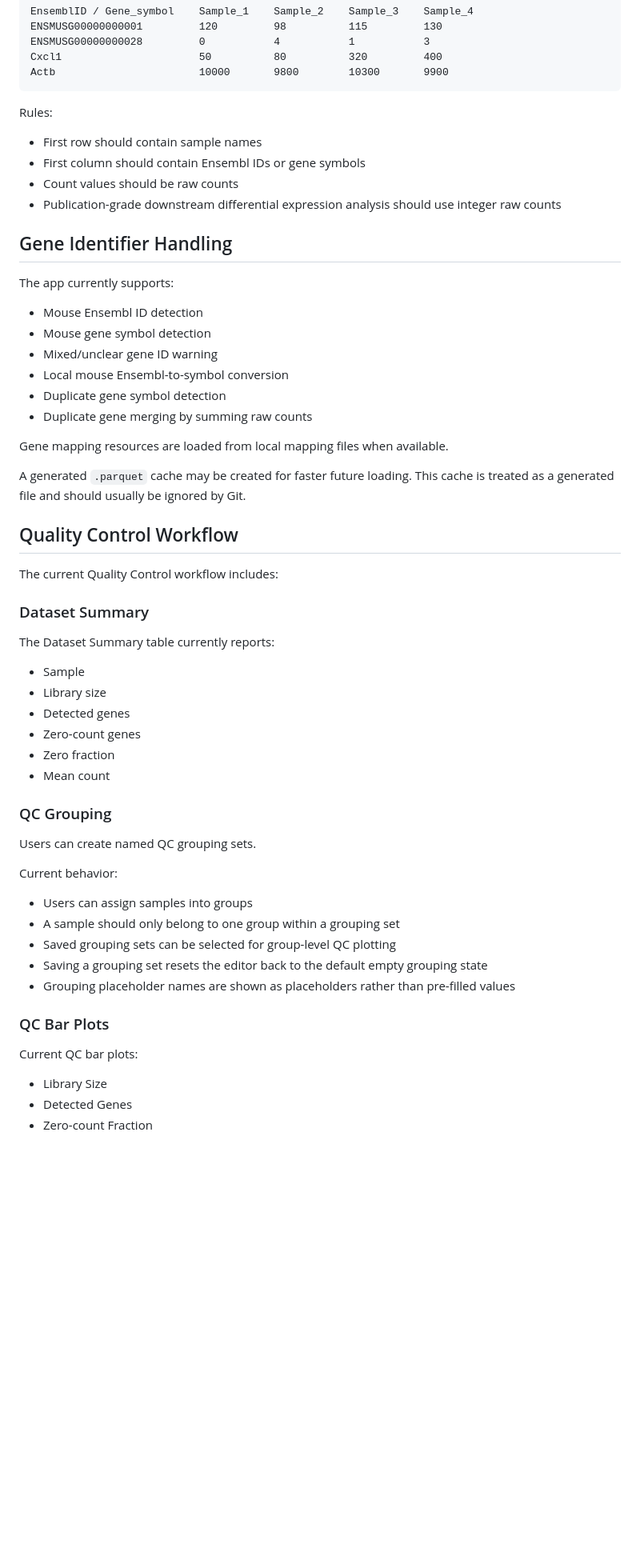
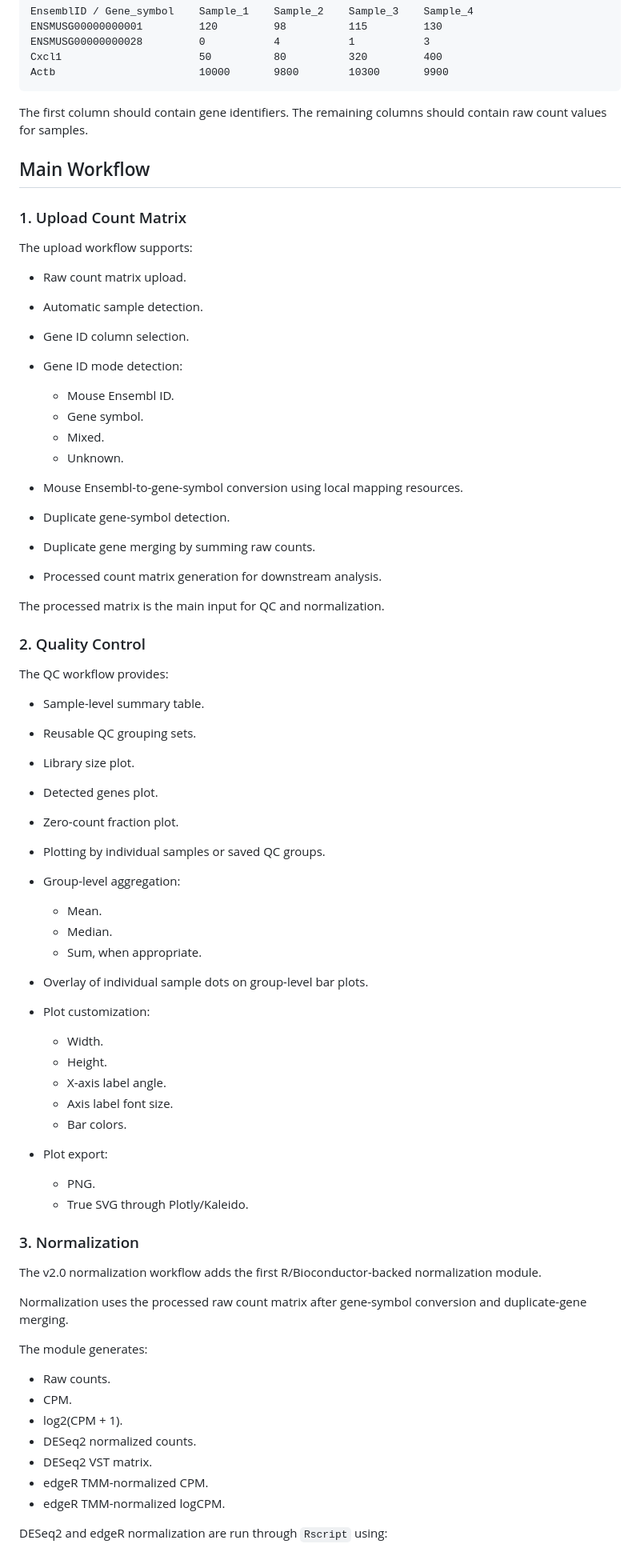
Before and after one commit to mkliu333/bulk-rnaseq-explorer, a Markdown page: README.md, the part around one of its changes. Shown at 80% size. GitHub-like rendering; blank space fills up the shorter version.

Commit message:
Update README for v2.0 normalization workflow

````diff
--- a/README.md
+++ b/README.md
@@ -180,60 +146,73 @@ Cxcl1                      50          80          320         400
 Actb                       10000       9800        10300       9900
 ```
 
-Rules:
+The first column should contain gene identifiers. The remaining columns should contain raw count values for samples.
 
-* First row should contain sample names
-* First column should contain Ensembl IDs or gene symbols
-* Count values should be raw counts
-* Publication-grade downstream differential expression analysis should use integer raw counts
+## Main Workflow
 
-## Gene Identifier Handling
+### 1. Upload Count Matrix
 
-The app currently supports:
+The upload workflow supports:
 
-* Mouse Ensembl ID detection
-* Mouse gene symbol detection
-* Mixed/unclear gene ID warning
-* Local mouse Ensembl-to-symbol conversion
-* Duplicate gene symbol detection
-* Duplicate gene merging by summing raw counts
+* Raw count matrix upload.
+* Automatic sample detection.
+* Gene ID column selection.
+* Gene ID mode detection:
 
-Gene mapping resources are loaded from local mapping files when available.
+  * Mouse Ensembl ID.
+  * Gene symbol.
+  * Mixed.
+  * Unknown.
+* Mouse Ensembl-to-gene-symbol conversion using local mapping resources.
+* Duplicate gene-symbol detection.
+* Duplicate gene merging by summing raw counts.
+* Processed count matrix generation for downstream analysis.
 
-A generated `.parquet` cache may be created for faster future loading. This cache is treated as a generated file and should usually be ignored by Git.
+The processed matrix is the main input for QC and normalization.
 
-## Quality Control Workflow
+### 2. Quality Control
 
-The current Quality Control workflow includes:
+The QC workflow provides:
 
-### Dataset Summary
+* Sample-level summary table.
+* Reusable QC grouping sets.
+* Library size plot.
+* Detected genes plot.
+* Zero-count fraction plot.
+* Plotting by individual samples or saved QC groups.
+* Group-level aggregation:
 
-The Dataset Summary table currently reports:
+  * Mean.
+  * Median.
+  * Sum, when appropriate.
+* Overlay of individual sample dots on group-level bar plots.
+* Plot customization:
 
-* Sample
-* Library size
-* Detected genes
-* Zero-count genes
-* Zero fraction
-* Mean count
+  * Width.
+  * Height.
+  * X-axis label angle.
+  * Axis label font size.
+  * Bar colors.
+* Plot export:
 
-### QC Grouping
+  * PNG.
+  * True SVG through Plotly/Kaleido.
 
-Users can create named QC grouping sets.
+### 3. Normalization
 
-Current behavior:
+The v2.0 normalization workflow adds the first R/Bioconductor-backed normalization module.
 
-* Users can assign samples into groups
-* A sample should only belong to one group within a grouping set
-* Saved grouping sets can be selected for group-level QC plotting
-* Saving a grouping set resets the editor back to the default empty grouping state
-* Grouping placeholder names are shown as placeholders rather than pre-filled values
+Normalization uses the processed raw count matrix after gene-symbol conversion and duplicate-gene merging.
 
-### QC Bar Plots
+The module generates:
 
-Current QC bar plots:
+* Raw counts.
+* CPM.
+* log2(CPM + 1).
+* DESeq2 normalized counts.
+* DESeq2 VST matrix.
+* edgeR TMM-normalized CPM.
+* edgeR TMM-normalized logCPM.
 
-* Library Size
-* Detected Genes
-* Zero-count Fraction
+DESeq2 and edgeR normalization are run through `Rscript` using:
 
````
Also changed, not shown: other parts of README.md (+156 -303 lines).
